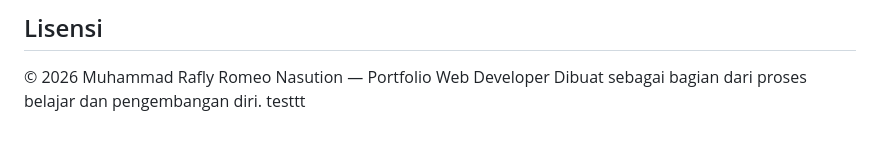
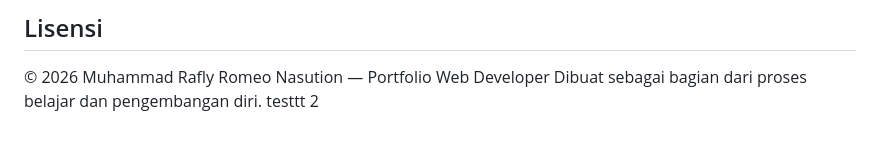
Before and after one commit to Raflyromeo/TugasAkhirWebsite-Dicoding, a Markdown page: README.md, the part around the change. Rendered like a GitHub page.

```diff
--- a/README.md
+++ b/README.md
@@ -154,4 +154,4 @@ Website ini dibuat sebagai _submission_ Dicoding dengan fokus pada:
 
 © 2026 Muhammad Rafly Romeo Nasution — Portfolio Web Developer
 Dibuat sebagai bagian dari proses belajar dan pengembangan diri.
-testtt
+testtt 2
```
